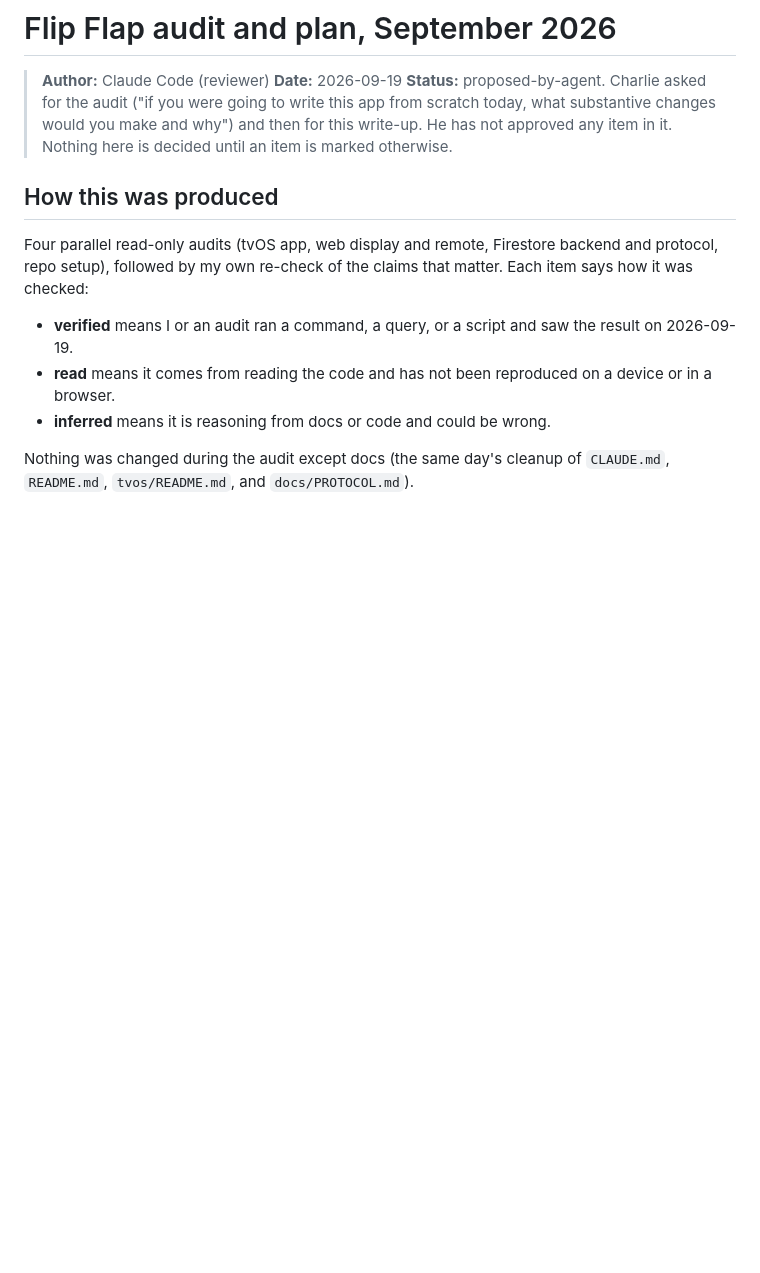
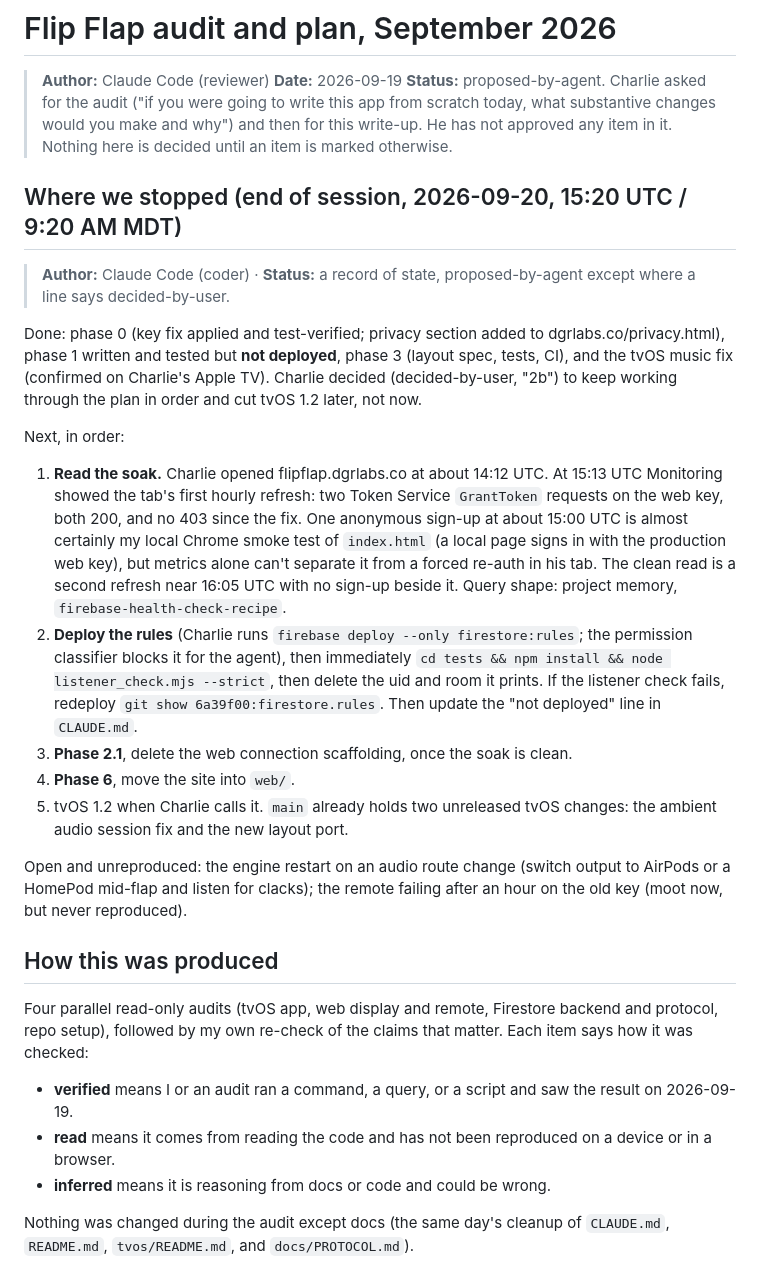
Before and after one commit to cwooddgr/split-flap, a Markdown page: docs/AUDIT_2026-09.md, the part around the change. Rendered like a GitHub page; blank space fills up the shorter version.

Commit message:
Session wrap-up: where we stopped, and what main holds beyond tvOS 1.1
Co-Authored-By: Claude Fable 5.1 <noreply@anthropic.com>

```diff
--- a/docs/AUDIT_2026-09.md
+++ b/docs/AUDIT_2026-09.md
@@ -3,6 +3,22 @@
 > **Author:** Claude Code (reviewer)
 > **Date:** 2026-09-19
 > **Status:** proposed-by-agent. Charlie asked for the audit ("if you were going to write this app from scratch today, what substantive changes would you make and why") and then for this write-up. He has not approved any item in it. Nothing here is decided until an item is marked otherwise.
+
+## Where we stopped (end of session, 2026-09-20, 15:20 UTC / 9:20 AM MDT)
+
+> **Author:** Claude Code (coder) · **Status:** a record of state, proposed-by-agent except where a line says decided-by-user.
+
+Done: phase 0 (key fix applied and test-verified; privacy section added to dgrlabs.co/privacy.html), phase 1 written and tested but **not deployed**, phase 3 (layout spec, tests, CI), and the tvOS music fix (confirmed on Charlie's Apple TV). Charlie decided (decided-by-user, "2b") to keep working through the plan in order and cut tvOS 1.2 later, not now.
+
+Next, in order:
+
+1. **Read the soak.** Charlie opened flipflap.dgrlabs.co at about 14:12 UTC. At 15:13 UTC Monitoring showed the tab's first hourly refresh: two Token Service `GrantToken` requests on the web key, both 200, and no 403 since the fix. One anonymous sign-up at about 15:00 UTC is almost certainly my local Chrome smoke test of `index.html` (a local page signs in with the production web key), but metrics alone can't separate it from a forced re-auth in his tab. The clean read is a second refresh near 16:05 UTC with no sign-up beside it. Query shape: project memory, `firebase-health-check-recipe`.
+2. **Deploy the rules** (Charlie runs `firebase deploy --only firestore:rules`; the permission classifier blocks it for the agent), then immediately `cd tests && npm install && node listener_check.mjs --strict`, then delete the uid and room it prints. If the listener check fails, redeploy `git show 6a39f00:firestore.rules`. Then update the "not deployed" line in `CLAUDE.md`.
+3. **Phase 2.1**, delete the web connection scaffolding, once the soak is clean.
+4. **Phase 6**, move the site into `web/`.
+5. tvOS 1.2 when Charlie calls it. `main` already holds two unreleased tvOS changes: the ambient audio session fix and the new layout port.
+
+Open and unreproduced: the engine restart on an audio route change (switch output to AirPods or a HomePod mid-flap and listen for clacks); the remote failing after an hour on the old key (moot now, but never reproduced).
 
 ## How this was produced
 
```
Also changed, not shown: CLAUDE.md (+1 -1 lines).
